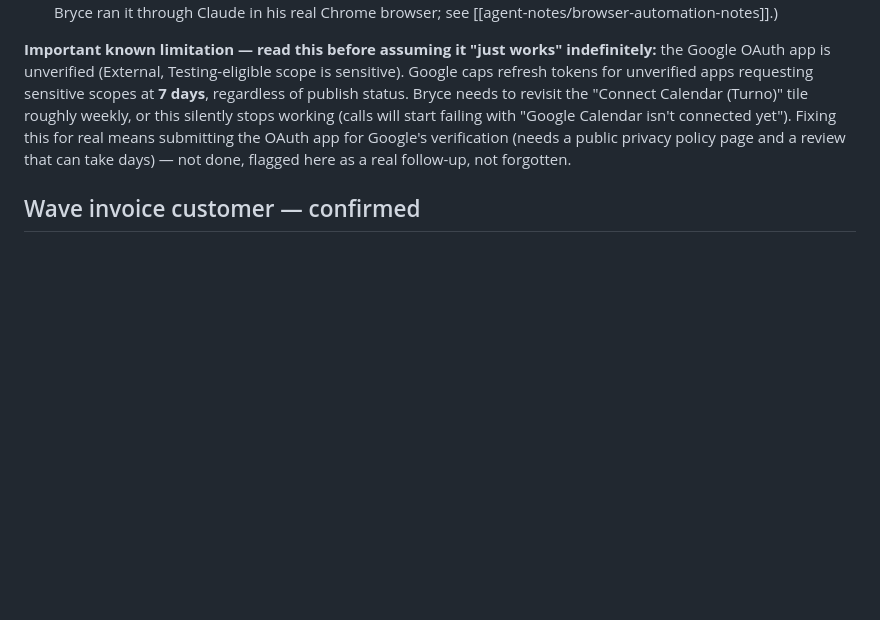
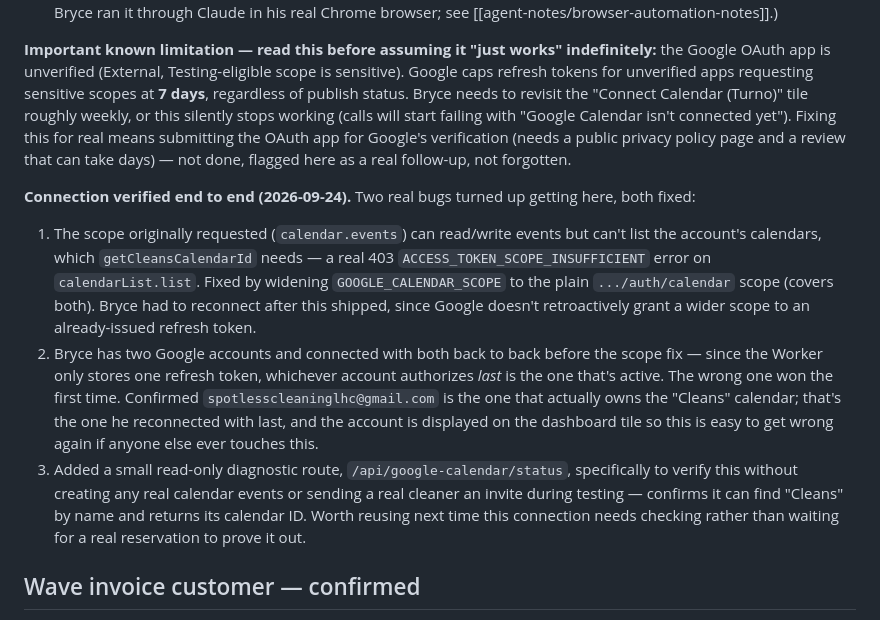
Before and after one commit to spotlesslhc/Hermes-project, a Markdown page: Knowledge/unfinished-projects/turno-property-zapier-buildout.md, the part around the change. GitHub-like rendering; blank space fills up the shorter version.

Commit message:
Confirm Google Calendar connection for Turno automation works end to end
Documentation-only. Records the two real bugs hit getting here (scope
too narrow to list calendars, and a dual-account mixup where the wrong
Google account's refresh token won) and that /api/google-calendar/status
now confirms the connection can find "Cleans" by name.

Co-Authored-By: Claude Sonnet 5 <noreply@anthropic.com>

```diff
--- a/Knowledge/unfinished-projects/turno-property-zapier-buildout.md
+++ b/Knowledge/unfinished-projects/turno-property-zapier-buildout.md
@@ -135,6 +135,31 @@ real means submitting the OAuth app for Google's verification (needs a
 public privacy policy page and a review that can take days) — not done,
 flagged here as a real follow-up, not forgotten.
 
+**Connection verified end to end (2026-09-24).** Two real bugs turned up
+getting here, both fixed:
+1. The scope originally requested (`calendar.events`) can read/write
+   events but can't list the account's calendars, which
+   `getCleansCalendarId` needs — a real 403
+   `ACCESS_TOKEN_SCOPE_INSUFFICIENT` error on `calendarList.list`. Fixed
+   by widening `GOOGLE_CALENDAR_SCOPE` to the plain
+   `.../auth/calendar` scope (covers both). Bryce had to reconnect after
+   this shipped, since Google doesn't retroactively grant a wider scope
+   to an already-issued refresh token.
+2. Bryce has two Google accounts and connected with both back to back
+   before the scope fix — since the Worker only stores one refresh
+   token, whichever account authorizes *last* is the one that's active.
+   The wrong one won the first time. Confirmed `spotlesscleaninglhc@gmail.com`
+   is the one that actually owns the "Cleans" calendar; that's the one
+   he reconnected with last, and the account is displayed on the
+   dashboard tile so this is easy to get wrong again if anyone else ever
+   touches this.
+3. Added a small read-only diagnostic route, `/api/google-calendar/status`,
+   specifically to verify this without creating any real calendar events
+   or sending a real cleaner an invite during testing — confirms it can
+   find "Cleans" by name and returns its calendar ID. Worth reusing next
+   time this connection needs checking rather than waiting for a real
+   reservation to prove it out.
+
 ## Wave invoice customer — confirmed
 
 Bryce provided "Sparks / Tim Sparks / 2211 Sahara Drive" as the billing
```
